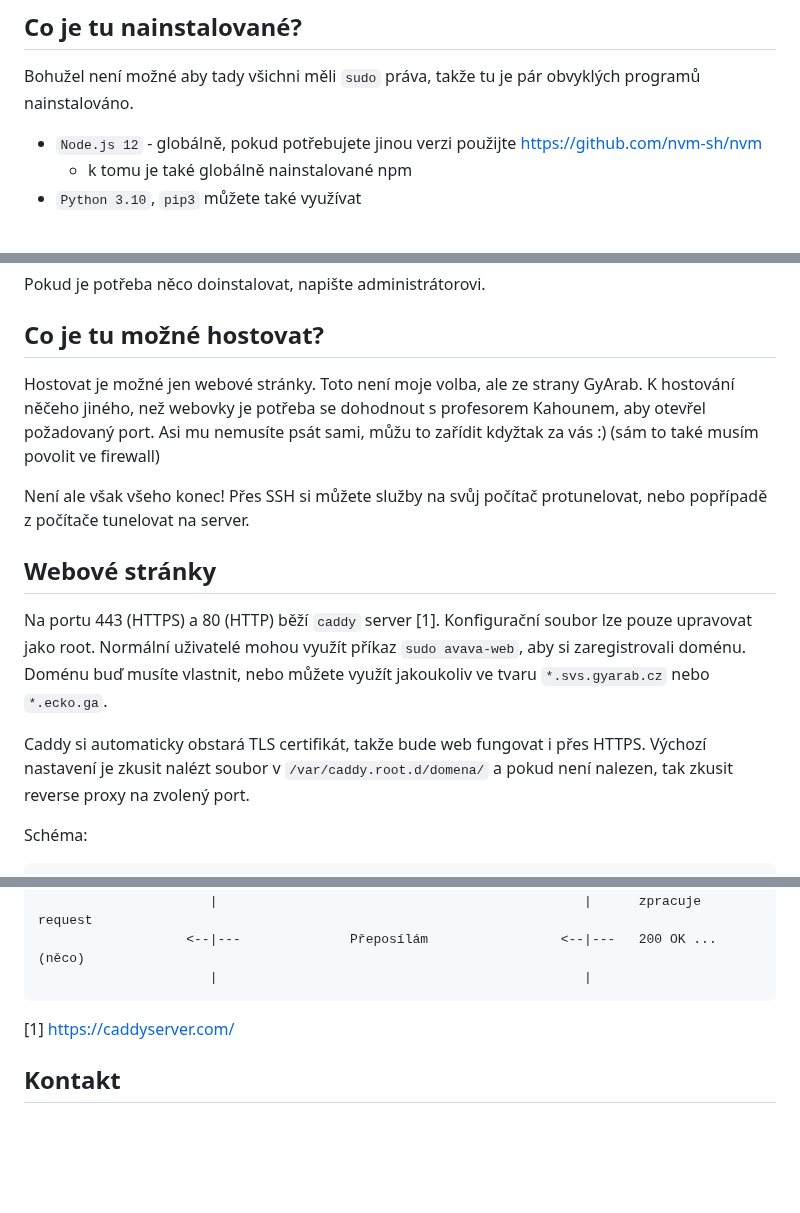
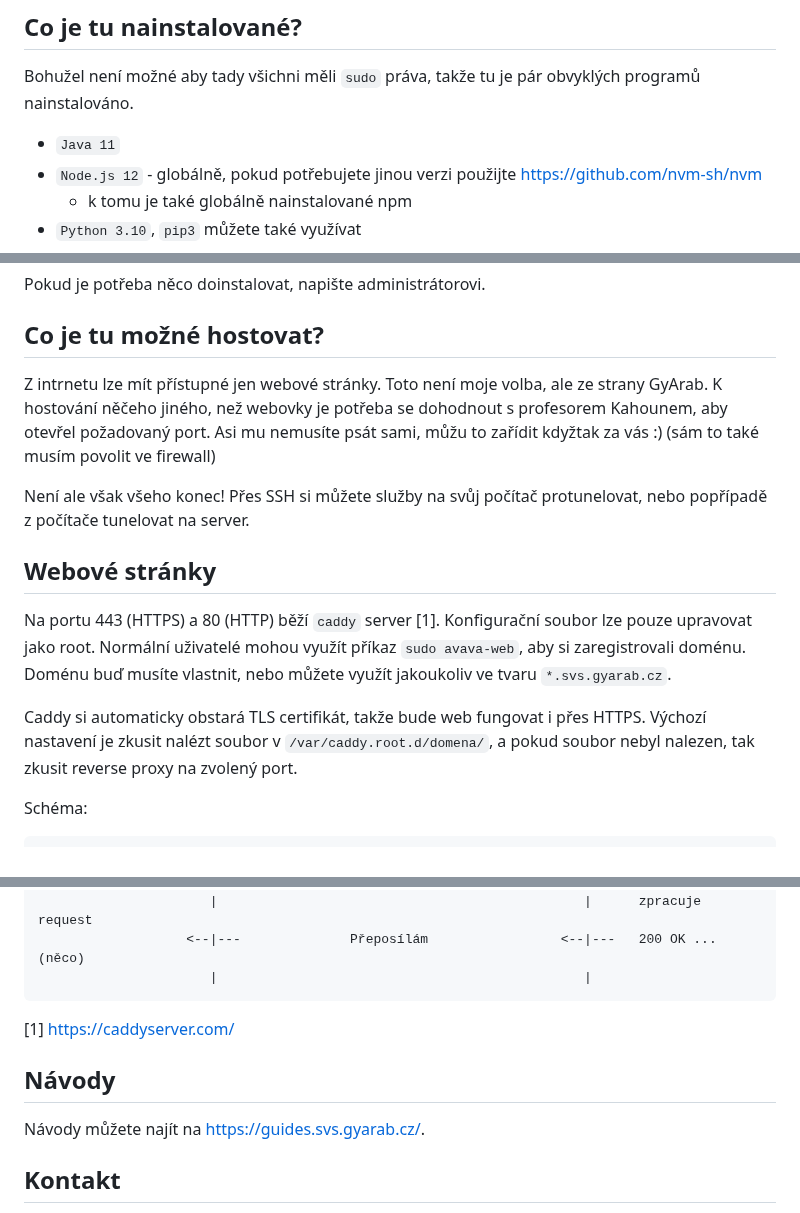
Before and after one commit to gyarab/2022svs, a Markdown page: avava-hello/VITEJ.md, 3 parts joined by grey strips. Rendered like a GitHub page; blank space fills up the shorter version.

Commit message:
avava-hello: update VITEJ file

```diff
--- a/avava-hello/VITEJ.md
+++ b/avava-hello/VITEJ.md
@@ -14,6 +14,7 @@ veřejný klíč. avava-hello podporuje jen veřejné klíče.
 Bohužel není možné aby tady všichni měli `sudo` práva, takže tu je pár obvyklých
 programů nainstalováno.
 
+ - `Java 11`
  - `Node.js 12` - globálně, pokud potřebujete jinou verzi použijte https://github.com/nvm-sh/nvm
    - k tomu je také globálně nainstalované npm
  - `Python 3.10`, `pip3` můžete také využívat
@@ -29,8 +30,8 @@ Pokud je potřeba něco doinstalovat, napište administrátorovi.
 
 ## Co je tu možné hostovat?
 
-Hostovat je možné jen webové stránky. Toto není moje volba, ale ze strany
-GyArab. K hostování něčeho jiného, než webovky je potřeba se dohodnout s
+Z intrnetu lze mít přístupné jen webové stránky. Toto není moje volba, ale ze
+strany GyArab. K hostování něčeho jiného, než webovky je potřeba se dohodnout s
 profesorem Kahounem, aby otevřel požadovaný port. Asi mu nemusíte psát sami,
 můžu to zařídit kdyžtak za vás :) (sám to také musím povolit ve firewall)
 
@@ -41,10 +42,10 @@ nebo popřípadě z počítače tunelovat na server.
 
 Na portu 443 (HTTPS) a 80 (HTTP) běží `caddy` server [1]. Konfigurační soubor lze pouze upravovat
 jako root. Normální uživatelé mohou využít příkaz `sudo avava-web`, aby si zaregistrovali doménu.
-Doménu buď musíte vlastnit, nebo můžete využít jakoukoliv ve tvaru `*.svs.gyarab.cz` nebo `*.ecko.ga`.
+Doménu buď musíte vlastnit, nebo můžete využít jakoukoliv ve tvaru `*.svs.gyarab.cz`.
 
 Caddy si automaticky obstará TLS certifikát, takže bude web fungovat i přes HTTPS. Výchozí
-nastavení je zkusit nalézt soubor v `/var/caddy.root.d/domena/` a pokud není nalezen,
+nastavení je zkusit nalézt soubor v `/var/caddy.root.d/domena/`, a pokud soubor nebyl nalezen,
 tak zkusit reverse proxy na zvolený port.
 
 Schéma:
@@ -65,6 +66,10 @@ Schéma:
 
 [1] https://caddyserver.com/
 
+## Návody
+
+Návody můžete najít na https://guides.svs.gyarab.cz/.
+
 ## Kontakt
 
 Sice je registrační proces automatizovaný, ale neočekávám, že nenastanou problémy, nebo
```
